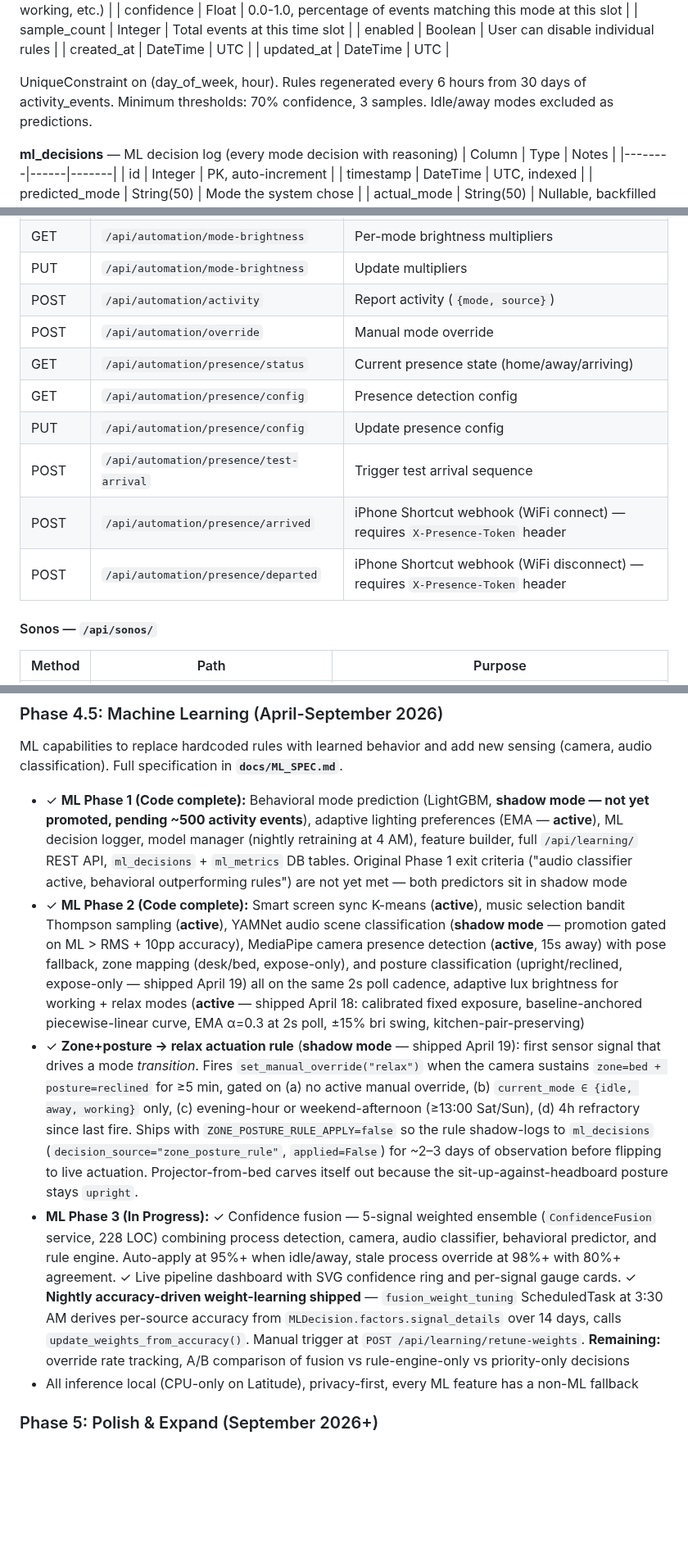
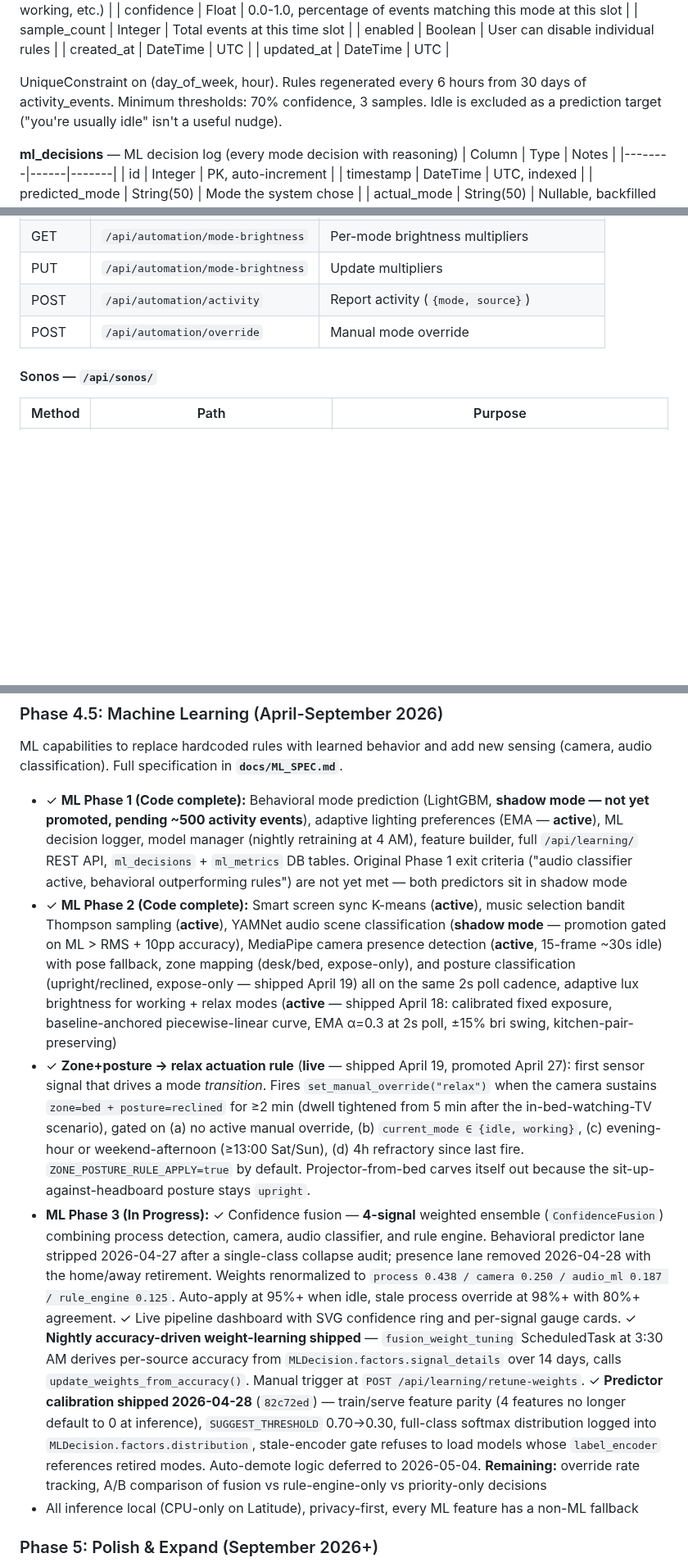
Before and after one commit to agatte/home-hub, a Markdown page: docs/PROJECT_SPEC.md, 3 parts joined by grey strips. Shown at 82% size. Rendered like a GitHub page; blank space fills up the shorter version.

```diff
--- a/docs/PROJECT_SPEC.md
+++ b/docs/PROJECT_SPEC.md
@@ -491,7 +494,7 @@ Keys in use: `morning_routine_config`, `winddown_routine_config`, `time_schedule
 | created_at | DateTime | UTC |
 | updated_at | DateTime | UTC |
 
-UniqueConstraint on (day_of_week, hour). Rules regenerated every 6 hours from 30 days of activity_events. Minimum thresholds: 70% confidence, 3 samples. Idle/away modes excluded as predictions.
+UniqueConstraint on (day_of_week, hour). Rules regenerated every 6 hours from 30 days of activity_events. Minimum thresholds: 70% confidence, 3 samples. Idle is excluded as a prediction target ("you're usually idle" isn't a useful nudge).
 
 **ml_decisions** — ML decision log (every mode decision with reasoning)
 | Column | Type | Notes |
@@ -636,12 +639,6 @@ All messages are JSON with `type` + `data` fields.
 | PUT | `/api/automation/mode-brightness` | Update multipliers |
 | POST | `/api/automation/activity` | Report activity (`{mode, source}`) |
 | POST | `/api/automation/override` | Manual mode override |
-| GET | `/api/automation/presence/status` | Current presence state (home/away/arriving) |
-| GET | `/api/automation/presence/config` | Presence detection config |
-| PUT | `/api/automation/presence/config` | Update presence config |
-| POST | `/api/automation/presence/test-arrival` | Trigger test arrival sequence |
-| POST | `/api/automation/presence/arrived` | iPhone Shortcut webhook (WiFi connect) — requires `X-Presence-Token` header |
-| POST | `/api/automation/presence/departed` | iPhone Shortcut webhook (WiFi disconnect) — requires `X-Presence-Token` header |
 
 #### Sonos — `/api/sonos/`
 
@@ -1550,9 +1547,9 @@ ML capabilities to replace hardcoded rules with learned behavior and add new
 sensing (camera, audio classification). Full specification in **`docs/ML_SPEC.md`**.
 
 - ✓ **ML Phase 1 (Code complete):** Behavioral mode prediction (LightGBM, **shadow mode — not yet promoted, pending ~500 activity events**), adaptive lighting preferences (EMA — **active**), ML decision logger, model manager (nightly retraining at 4 AM), feature builder, full `/api/learning/` REST API, `ml_decisions` + `ml_metrics` DB tables. Original Phase 1 exit criteria ("audio classifier active, behavioral outperforming rules") are not yet met — both predictors sit in shadow mode
-- ✓ **ML Phase 2 (Code complete):** Smart screen sync K-means (**active**), music selection bandit Thompson sampling (**active**), YAMNet audio scene classification (**shadow mode** — promotion gated on ML > RMS + 10pp accuracy), MediaPipe camera presence detection (**active**, 15s away) with pose fallback, zone mapping (desk/bed, expose-only), and posture classification (upright/reclined, expose-only — shipped April 19) all on the same 2s poll cadence, adaptive lux brightness for working + relax modes (**active** — shipped April 18: calibrated fixed exposure, baseline-anchored piecewise-linear curve, EMA α=0.3 at 2s poll, ±15% bri swing, kitchen-pair-preserving)
-- ✓ **Zone+posture → relax actuation rule** (**shadow mode** — shipped April 19): first sensor signal that drives a mode *transition*. Fires `set_manual_override("relax")` when the camera sustains `zone=bed + posture=reclined` for ≥5 min, gated on (a) no active manual override, (b) `current_mode ∈ {idle, away, working}` only, (c) evening-hour or weekend-afternoon (≥13:00 Sat/Sun), (d) 4h refractory since last fire. Ships with `ZONE_POSTURE_RULE_APPLY=false` so the rule shadow-logs to `ml_decisions` (`decision_source="zone_posture_rule"`, `applied=False`) for ~2–3 days of observation before flipping to live actuation. Projector-from-bed carves itself out because the sit-up-against-headboard posture stays `upright`.
-- **ML Phase 3 (In Progress):** ✓ Confidence fusion — 5-signal weighted ensemble (`ConfidenceFusion` service, 228 LOC) combining process detection, camera, audio classifier, behavioral predictor, and rule engine. Auto-apply at 95%+ when idle/away, stale process override at 98%+ with 80%+ agreement. ✓ Live pipeline dashboard with SVG confidence ring and per-signal gauge cards. ✓ **Nightly accuracy-driven weight-learning shipped** — `fusion_weight_tuning` ScheduledTask at 3:30 AM derives per-source accuracy from `MLDecision.factors.signal_details` over 14 days, calls `update_weights_from_accuracy()`. Manual trigger at `POST /api/learning/retune-weights`. **Remaining:** override rate tracking, A/B comparison of fusion vs rule-engine-only vs priority-only decisions
+- ✓ **ML Phase 2 (Code complete):** Smart screen sync K-means (**active**), music selection bandit Thompson sampling (**active**), YAMNet audio scene classification (**shadow mode** — promotion gated on ML > RMS + 10pp accuracy), MediaPipe camera presence detection (**active**, 15-frame ~30s idle) with pose fallback, zone mapping (desk/bed, expose-only), and posture classification (upright/reclined, expose-only — shipped April 19) all on the same 2s poll cadence, adaptive lux brightness for working + relax modes (**active** — shipped April 18: calibrated fixed exposure, baseline-anchored piecewise-linear curve, EMA α=0.3 at 2s poll, ±15% bri swing, kitchen-pair-preserving)
+- ✓ **Zone+posture → relax actuation rule** (**live** — shipped April 19, promoted April 27): first sensor signal that drives a mode *transition*. Fires `set_manual_override("relax")` when the camera sustains `zone=bed + posture=reclined` for ≥2 min (dwell tightened from 5 min after the in-bed-watching-TV scenario), gated on (a) no active manual override, (b) `current_mode ∈ {idle, working}`, (c) evening-hour or weekend-afternoon (≥13:00 Sat/Sun), (d) 4h refractory since last fire. `ZONE_POSTURE_RULE_APPLY=true` by default. Projector-from-bed carves itself out because the sit-up-against-headboard posture stays `upright`.
+- **ML Phase 3 (In Progress):** ✓ Confidence fusion — **4-signal** weighted ensemble (`ConfidenceFusion`) combining process detection, camera, audio classifier, and rule engine. Behavioral predictor lane stripped 2026-04-27 after a single-class collapse audit; presence lane removed 2026-04-28 with the home/away retirement. Weights renormalized to `process 0.438 / camera 0.250 / audio_ml 0.187 / rule_engine 0.125`. Auto-apply at 95%+ when idle, stale process override at 98%+ with 80%+ agreement. ✓ Live pipeline dashboard with SVG confidence ring and per-signal gauge cards. ✓ **Nightly accuracy-driven weight-learning shipped** — `fusion_weight_tuning` ScheduledTask at 3:30 AM derives per-source accuracy from `MLDecision.factors.signal_details` over 14 days, calls `update_weights_from_accuracy()`. Manual trigger at `POST /api/learning/retune-weights`. ✓ **Predictor calibration shipped 2026-04-28** (`82c72ed`) — train/serve feature parity (4 features no longer default to 0 at inference), `SUGGEST_THRESHOLD` 0.70→0.30, full-class softmax distribution logged into `MLDecision.factors.distribution`, stale-encoder gate refuses to load models whose `label_encoder` references retired modes. Auto-demote logic deferred to 2026-05-04. **Remaining:** override rate tracking, A/B comparison of fusion vs rule-engine-only vs priority-only decisions
 - All inference local (CPU-only on Latitude), privacy-first, every ML feature has a non-ML fallback
 
 ### Phase 5: Polish & Expand (September 2026+)
```
Also changed, not shown: other parts of docs/PROJECT_SPEC.md (+17 -14 lines).
